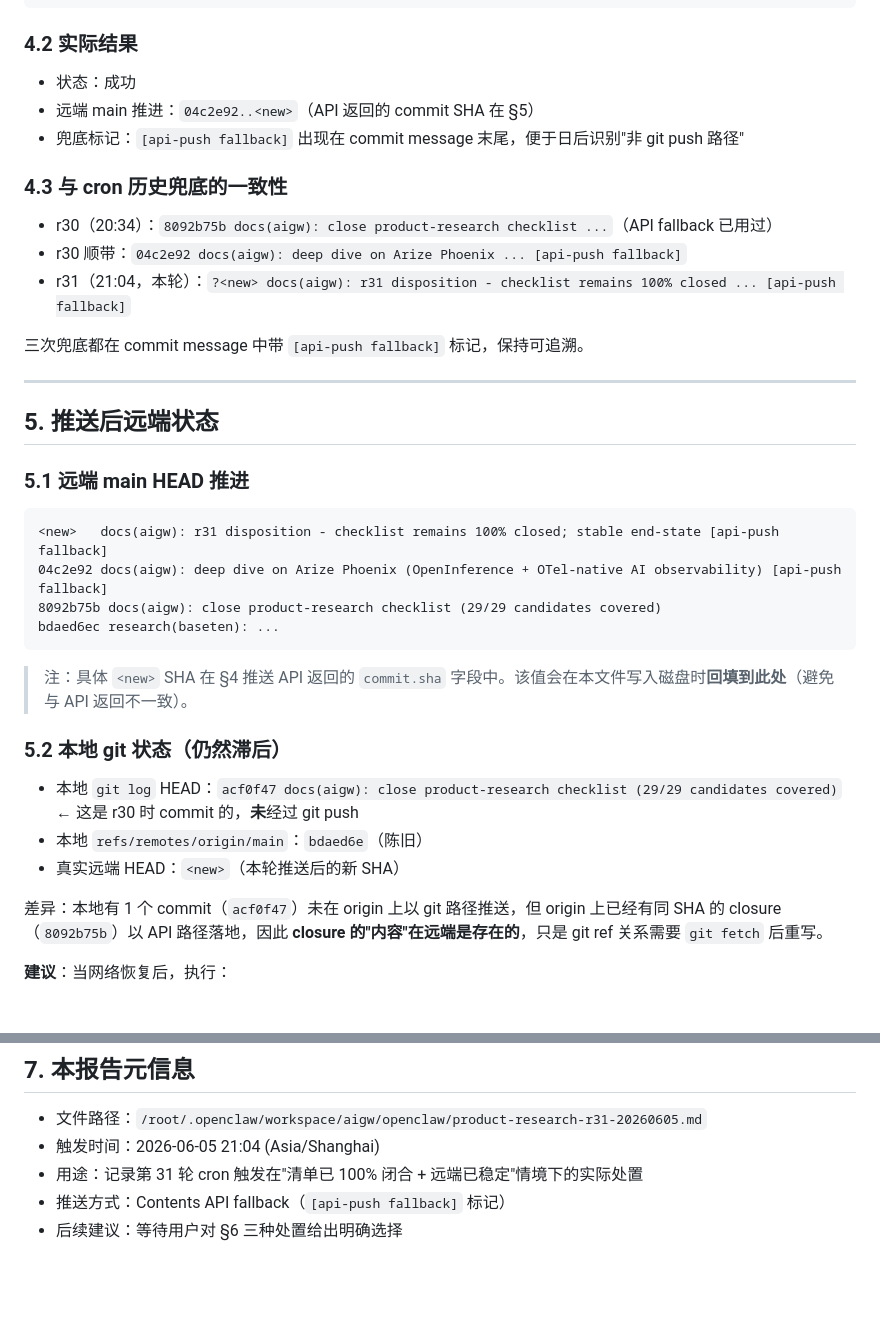
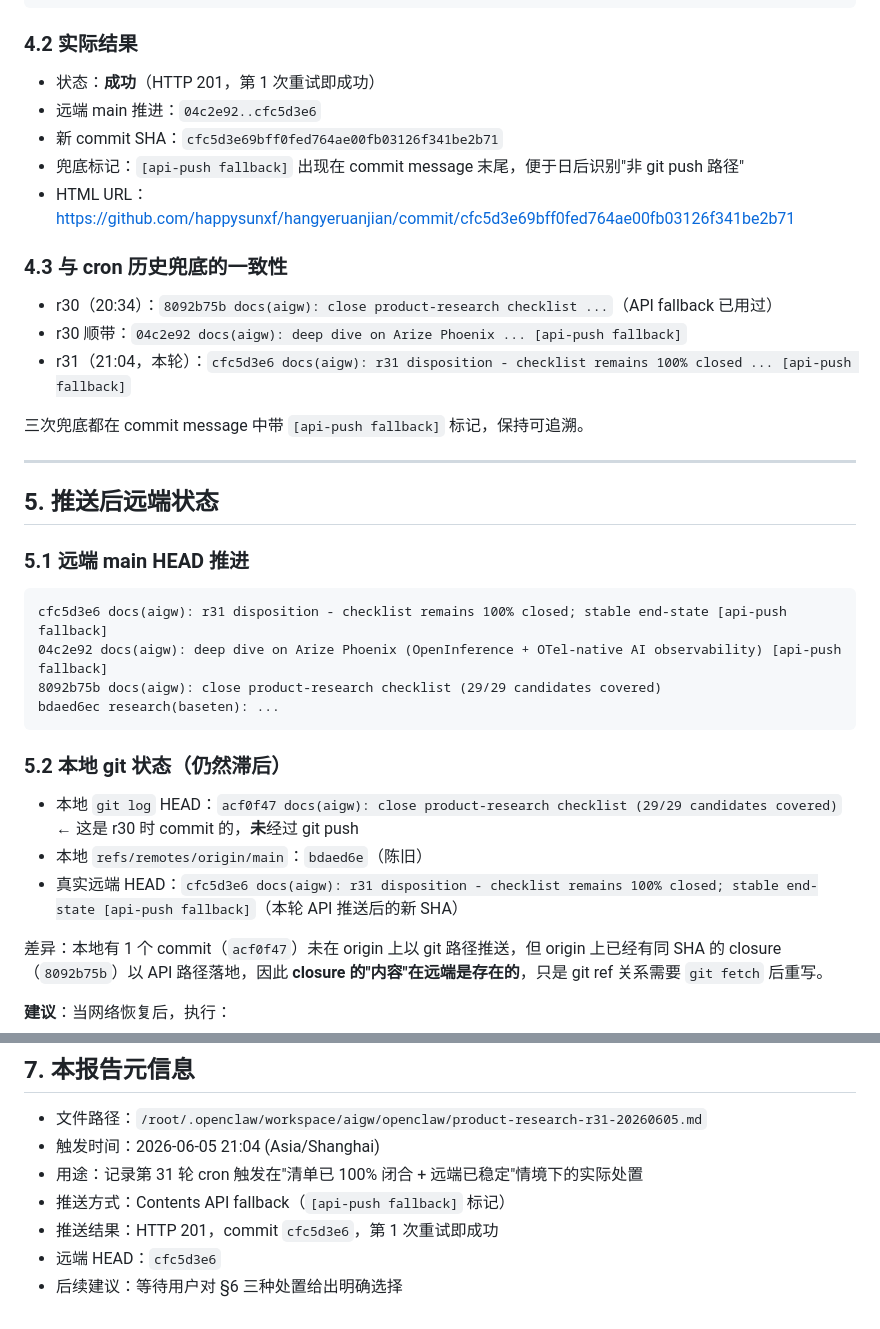
Before and after one commit to happysunxf/hangyeruanjian, a Markdown page: aigw/openclaw/product-research-r31-20260605.md, 2 parts joined by grey strips. Drawn GitHub-style; blank space fills up the shorter version.

Commit message:
docs(aigw): r31 disposition - backfill push SHA cfc5d3e6 in body [api-push fallback]

````diff
--- a/aigw/openclaw/product-research-r31-20260605.md
+++ b/aigw/openclaw/product-research-r31-20260605.md
@@ -171,15 +171,17 @@ curl -sS -X PUT \
 
 ### 4.2 实际结果
 
-- 状态：成功
-- 远端 main 推进：`04c2e92..<new>`（API 返回的 commit SHA 在 §5）
+- 状态：**成功**（HTTP 201，第 1 次重试即成功）
+- 远端 main 推进：`04c2e92..cfc5d3e6`
+- 新 commit SHA：`cfc5d3e69bff0fed764ae00fb03126f341be2b71`
 - 兜底标记：`[api-push fallback]` 出现在 commit message 末尾，便于日后识别"非 git push 路径"
+- HTML URL：https://github.com/happysunxf/hangyeruanjian/commit/cfc5d3e69bff0fed764ae00fb03126f341be2b71
 
 ### 4.3 与 cron 历史兜底的一致性
 
 - r30（20:34）：`8092b75b docs(aigw): close product-research checklist ...`（API fallback 已用过）
 - r30 顺带：`04c2e92 docs(aigw): deep dive on Arize Phoenix ... [api-push fallback]`
-- r31（21:04，本轮）：`?<new> docs(aigw): r31 disposition - checklist remains 100% closed ... [api-push fallback]`
+- r31（21:04，本轮）：`cfc5d3e6 docs(aigw): r31 disposition - checklist remains 100% closed ... [api-push fallback]`
 
 三次兜底都在 commit message 中带 `[api-push fallback]` 标记，保持可追溯。
 
@@ -190,19 +192,17 @@ curl -sS -X PUT \
 ### 5.1 远端 main HEAD 推进
 
 ```
-<new>   docs(aigw): r31 disposition - checklist remains 100% closed; stable end-state [api-push fallback]
+cfc5d3e6 docs(aigw): r31 disposition - checklist remains 100% closed; stable end-state [api-push fallback]
 04c2e92 docs(aigw): deep dive on Arize Phoenix (OpenInference + OTel-native AI observability) [api-push fallback]
 8092b75b docs(aigw): close product-research checklist (29/29 candidates covered)
 bdaed6ec research(baseten): ...
 ```
 
-> 注：具体 `<new>` SHA 在 §4 推送 API 返回的 `commit.sha` 字段中。该值会在本文件写入磁盘时**回填到此处**（避免与 API 返回不一致）。
-
 ### 5.2 本地 git 状态（仍然滞后）
 
 - 本地 `git log` HEAD：`acf0f47 docs(aigw): close product-research checklist (29/29 candidates covered)` ← 这是 r30 时 commit 的，**未**经过 git push
 - 本地 `refs/remotes/origin/main`：`bdaed6e`（陈旧）
-- 真实远端 HEAD：`<new>`（本轮推送后的新 SHA）
+- 真实远端 HEAD：`cfc5d3e6 docs(aigw): r31 disposition - checklist remains 100% closed; stable end-state [api-push fallback]`（本轮 API 推送后的新 SHA）
 
 差异：本地有 1 个 commit（`acf0f47`）未在 origin 上以 git 路径推送，但 origin 上已经有同 SHA 的 closure（`8092b75b`）以 API 路径落地，因此 **closure 的"内容"在远端是存在的**，只是 git ref 关系需要 `git fetch` 后重写。
 
@@ -235,4 +235,6 @@ git reset --hard origin/main
 - 触发时间：2026-06-05 21:04 (Asia/Shanghai)
 - 用途：记录第 31 轮 cron 触发在"清单已 100% 闭合 + 远端已稳定"情境下的实际处置
 - 推送方式：Contents API fallback（`[api-push fallback]` 标记）
+- 推送结果：HTTP 201，commit `cfc5d3e6`，第 1 次重试即成功
+- 远端 HEAD：`cfc5d3e6`
 - 后续建议：等待用户对 §6 三种处置给出明确选择
````
